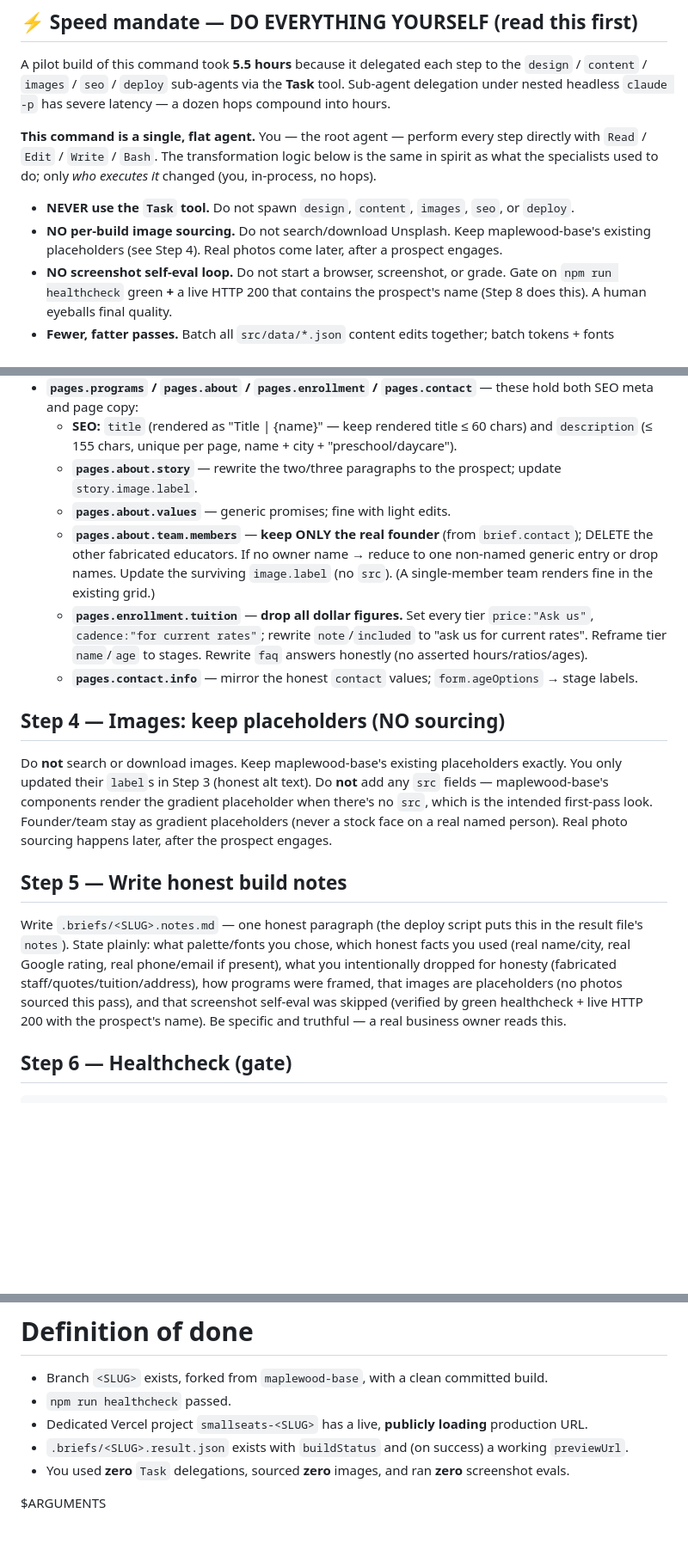
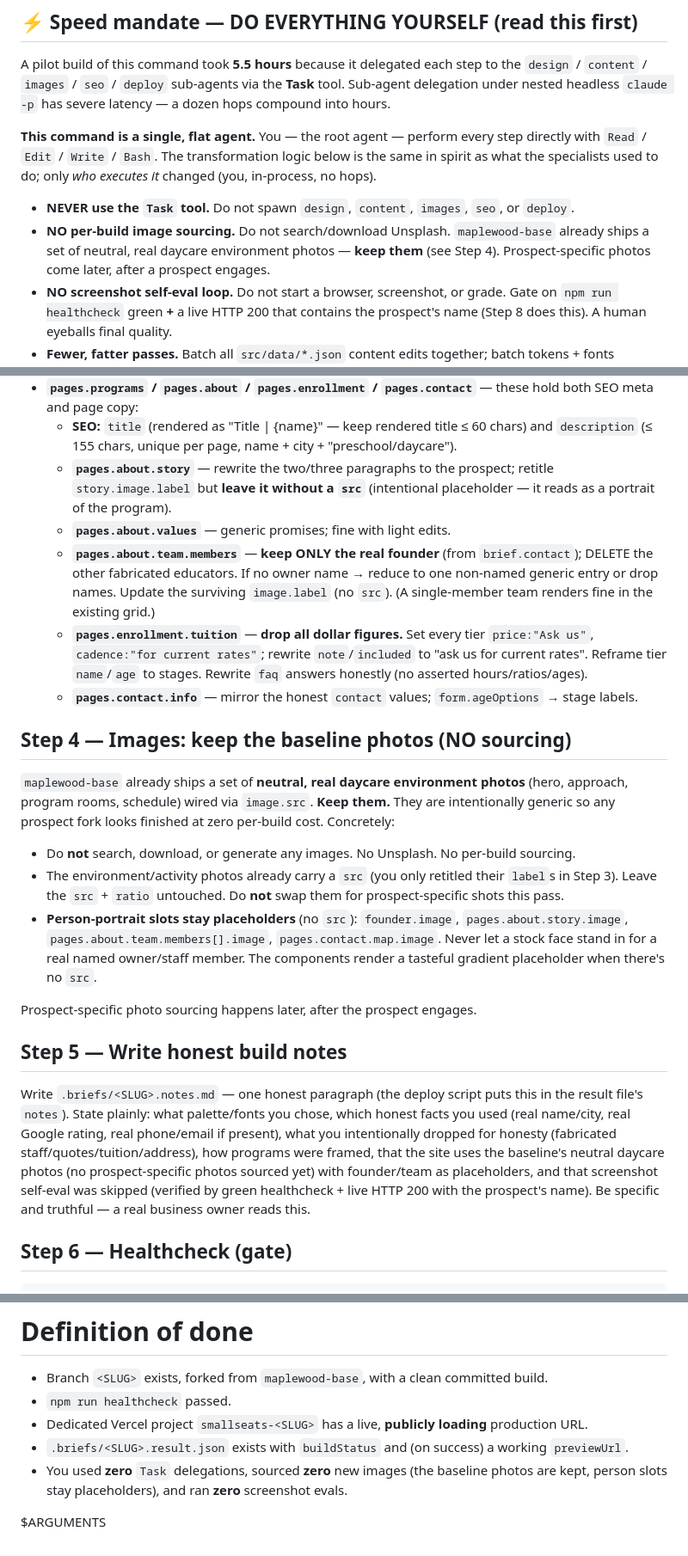
Before and after one commit to heyharmon/astro-starter, a Markdown page: .claude/commands/build-prospect-site.md, 3 parts joined by grey strips. Shown at 86% size. GitHub-like rendering; blank space fills up the shorter version.

```diff
--- a/.claude/commands/build-prospect-site.md
+++ b/.claude/commands/build-prospect-site.md
@@ -22,8 +22,9 @@ nested headless `claude -p` has severe latency — a dozen hops compound into ho
 specialists used to do; only *who executes it* changed (you, in-process, no hops).
 
 - **NEVER use the `Task` tool.** Do not spawn `design`, `content`, `images`, `seo`, or `deploy`.
-- **NO per-build image sourcing.** Do not search/download Unsplash. Keep maplewood-base's existing
-  placeholders (see Step 4). Real photos come later, after a prospect engages.
+- **NO per-build image sourcing.** Do not search/download Unsplash. `maplewood-base` already ships a
+  set of neutral, real daycare environment photos — **keep them** (see Step 4). Prospect-specific
+  photos come later, after a prospect engages.
 - **NO screenshot self-eval loop.** Do not start a browser, screenshot, or grade. Gate on
   `npm run healthcheck` green **+** a live HTTP 200 that contains the prospect's name (Step 8 does
   this). A human eyeballs final quality.
@@ -259,7 +268,8 @@ Apply the **Honesty rules** to each section:
   meta and page copy:
   - **SEO:** `title` (rendered as "Title | {name}" — keep rendered title ≤ 60 chars) and `description`
     (≤ 155 chars, unique per page, name + city + "preschool/daycare").
-  - **`pages.about.story`** — rewrite the two/three paragraphs to the prospect; update `story.image.label`.
+  - **`pages.about.story`** — rewrite the two/three paragraphs to the prospect; retitle `story.image.label`
+    but **leave it without a `src`** (intentional placeholder — it reads as a portrait of the program).
   - **`pages.about.values`** — generic promises; fine with light edits.
   - **`pages.about.team.members`** — **keep ONLY the real founder** (from `brief.contact`); DELETE the
     other fabricated educators. If no owner name → reduce to one non-named generic entry or drop names.
@@ -270,23 +280,31 @@ Apply the **Honesty rules** to each section:
     tier `name`/`age` to stages. Rewrite `faq` answers honestly (no asserted hours/ratios/ages).
   - **`pages.contact.info`** — mirror the honest `contact` values; `form.ageOptions` → stage labels.
 
-## Step 4 — Images: keep placeholders (NO sourcing)
+## Step 4 — Images: keep the baseline photos (NO sourcing)
 
-Do **not** search or download images. Keep maplewood-base's existing placeholders exactly. You only
-updated their `label`s in Step 3 (honest alt text). Do **not** add any `src` fields — maplewood-base's
-components render the gradient placeholder when there's no `src`, which is the intended first-pass look.
-Founder/team stay as gradient placeholders (never a stock face on a real named person). Real photo
-sourcing happens later, after the prospect engages.
+`maplewood-base` already ships a set of **neutral, real daycare environment photos** (hero, approach,
+program rooms, schedule) wired via `image.src`. **Keep them.** They are intentionally generic so any
+prospect fork looks finished at zero per-build cost. Concretely:
+
+- Do **not** search, download, or generate any images. No Unsplash. No per-build sourcing.
+- The environment/activity photos already carry a `src` (you only retitled their `label`s in Step 3).
+  Leave the `src` + `ratio` untouched. Do **not** swap them for prospect-specific shots this pass.
+- **Person-portrait slots stay placeholders** (no `src`): `founder.image`, `pages.about.story.image`,
+  `pages.about.team.members[].image`, `pages.contact.map.image`. Never let a stock face stand in for a
+  real named owner/staff member. The components render a tasteful gradient placeholder when there's no
+  `src`.
+
+Prospect-specific photo sourcing happens later, after the prospect engages.
 
 ## Step 5 — Write honest build notes
 
 Write `.briefs/<SLUG>.notes.md` — one honest paragraph (the deploy script puts this in the result
 file's `notes`). State plainly: what palette/fonts you chose, which honest facts you used (real
 name/city, real Google rating, real phone/email if present), what you intentionally dropped for honesty
-(fabricated staff/quotes/tuition/address), how programs were framed, that images are placeholders
-(no photos sourced this pass), and that screenshot self-eval was skipped (verified by green
-healthcheck + live HTTP 200 with the prospect's name). Be specific and truthful — a real business
-owner reads this.
+(fabricated staff/quotes/tuition/address), how programs were framed, that the site uses the baseline's
+neutral daycare photos (no prospect-specific photos sourced yet) with founder/team as placeholders,
+and that screenshot self-eval was skipped (verified by green healthcheck + live HTTP 200 with the
+prospect's name). Be specific and truthful — a real business owner reads this.
 
 ## Step 6 — Healthcheck (gate)
 
@@ -356,6 +374,7 @@ URL. Branch == Vercel-suffix == `SLUG` == `brief.id`. `.briefs/` is gitignored.
 - `npm run healthcheck` passed.
 - Dedicated Vercel project `smallseats-<SLUG>` has a live, **publicly loading** production URL.
 - `.briefs/<SLUG>.result.json` exists with `buildStatus` and (on success) a working `previewUrl`.
-- You used **zero** `Task` delegations, sourced **zero** images, and ran **zero** screenshot evals.
+- You used **zero** `Task` delegations, sourced **zero** new images (the baseline photos are kept,
+  person slots stay placeholders), and ran **zero** screenshot evals.
 
 $ARGUMENTS
```
Also changed, not shown: other parts of .claude/commands/build-prospect-site.md (+17 -9 lines).
